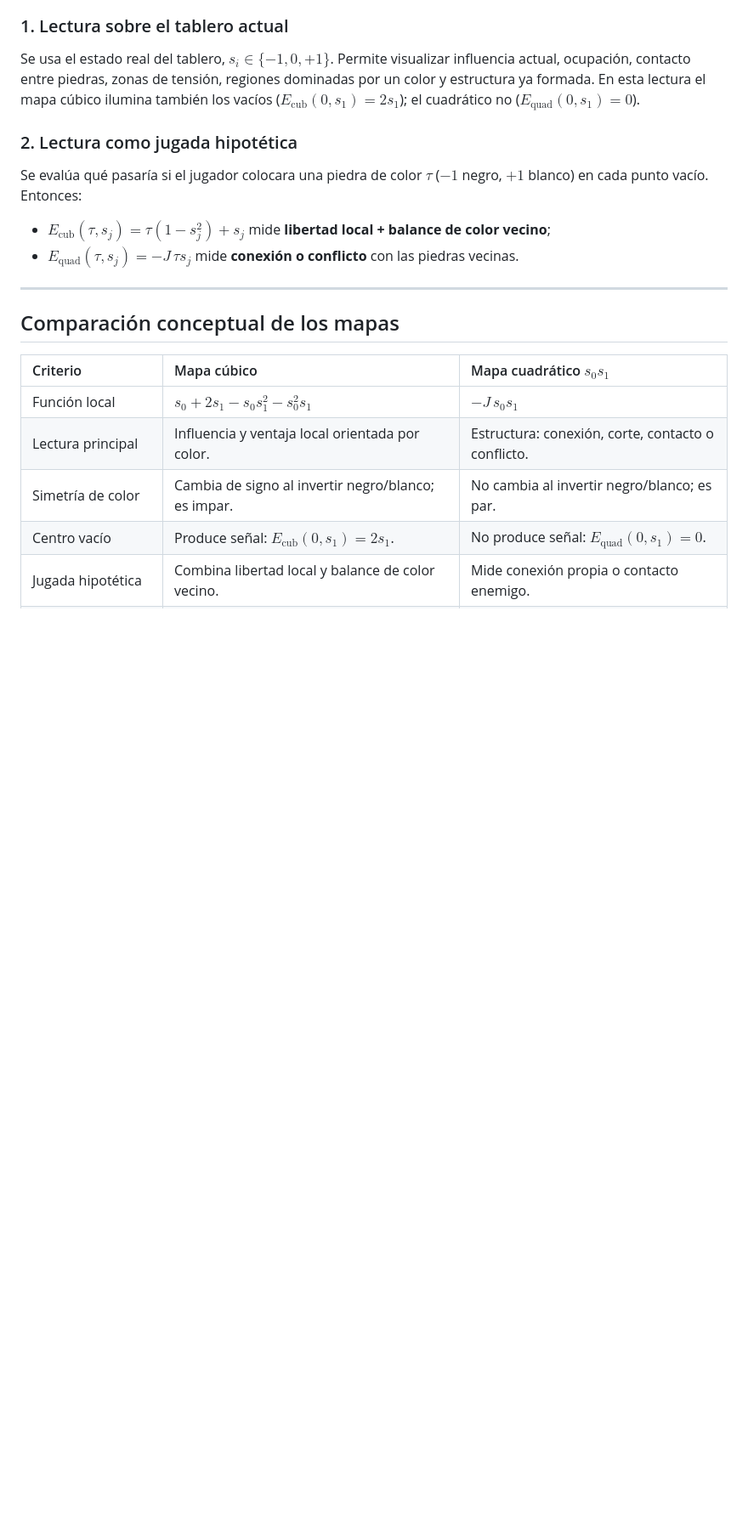
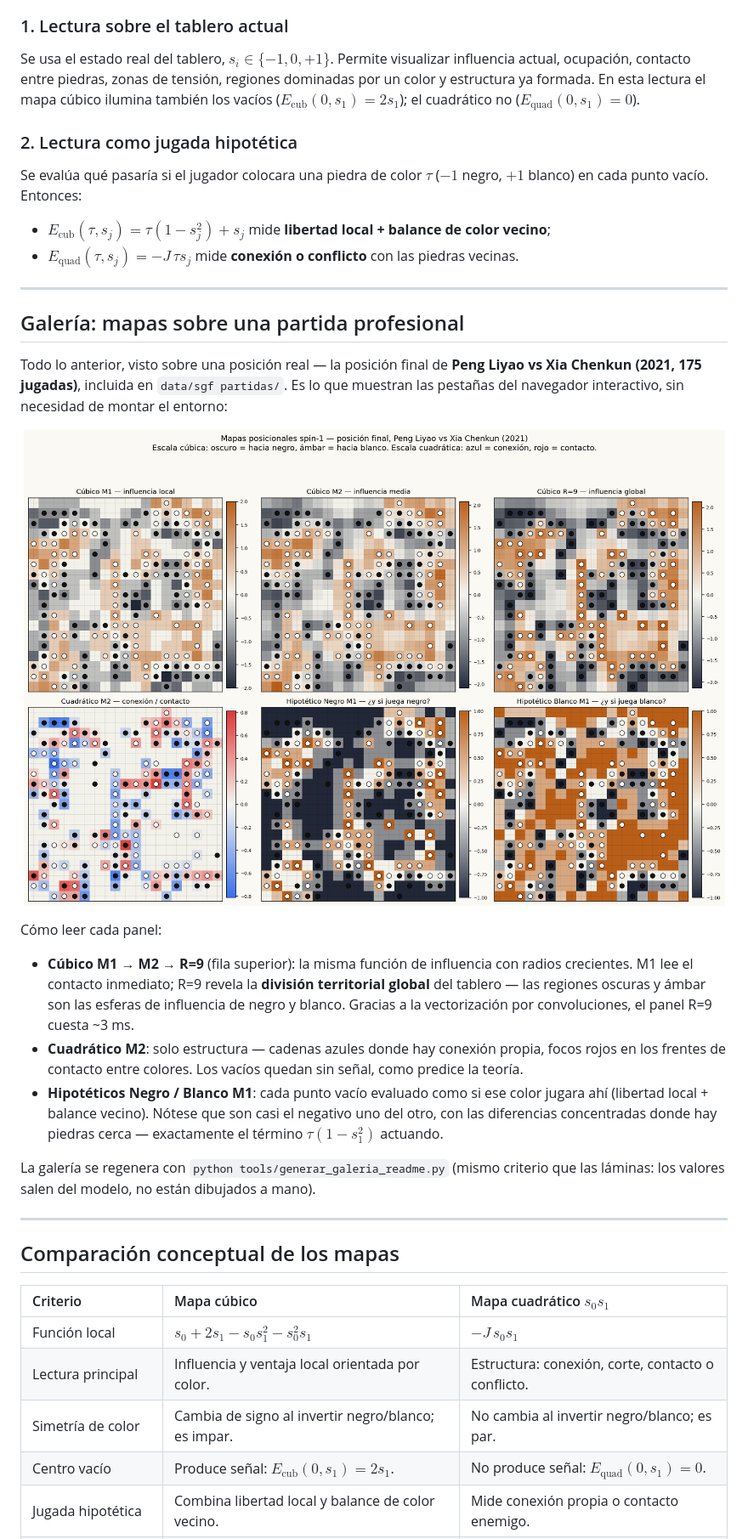
Before and after one commit to ometitlan/Project-Quantum-Go, a Markdown page: README.md, the part around one of its changes. Shown at 85% size. Drawn GitHub-style; pictures changed too: data/assets/readme_galeria_mapas.png (added); blank space fills up the shorter version.

```diff
--- a/README.md
+++ b/README.md
@@ -275,6 +276,24 @@ Se evalúa qué pasaría si el jugador colocara una piedra de color $\tau$ ($-1$
 
 ---
 
+## Galería: mapas sobre una partida profesional
+
+Todo lo anterior, visto sobre una posición real — la posición final de **Peng Liyao vs Xia Chenkun (2021, 175 jugadas)**, incluida en `data/sgf partidas/`. Es lo que muestran las pestañas del navegador interactivo, sin necesidad de montar el entorno:
+
+<p align="center">
+  <img src="data/assets/readme_galeria_mapas.png" alt="Galería de mapas posicionales sobre una partida profesional" width="960"/>
+</p>
+
+Cómo leer cada panel:
+
+- **Cúbico M1 → M2 → R=9** (fila superior): la misma función de influencia con radios crecientes. M1 lee el contacto inmediato; R=9 revela la **división territorial global** del tablero — las regiones oscuras y ámbar son las esferas de influencia de negro y blanco. Gracias a la vectorización por convoluciones, el panel R=9 cuesta ~3 ms.
+- **Cuadrático M2**: solo estructura — cadenas azules donde hay conexión propia, focos rojos en los frentes de contacto entre colores. Los vacíos quedan sin señal, como predice la teoría.
+- **Hipotéticos Negro / Blanco M1**: cada punto vacío evaluado como si ese color jugara ahí (libertad local + balance vecino). Nótese que son casi el negativo uno del otro, con las diferencias concentradas donde hay piedras cerca — exactamente el término $\tau(1-s_1^2)$ actuando.
+
+La galería se regenera con `python tools/generar_galeria_readme.py` (mismo criterio que las láminas: los valores salen del modelo, no están dibujados a mano).
+
+---
+
 ## Comparación conceptual de los mapas
 
 | Criterio | Mapa cúbico | Mapa cuadrático $s_0s_1$ |
```
Also changed, not shown: other parts of README.md (+29 -1 lines), data/assets/readme_mapa_dinamico.png (added), 1 other file.
